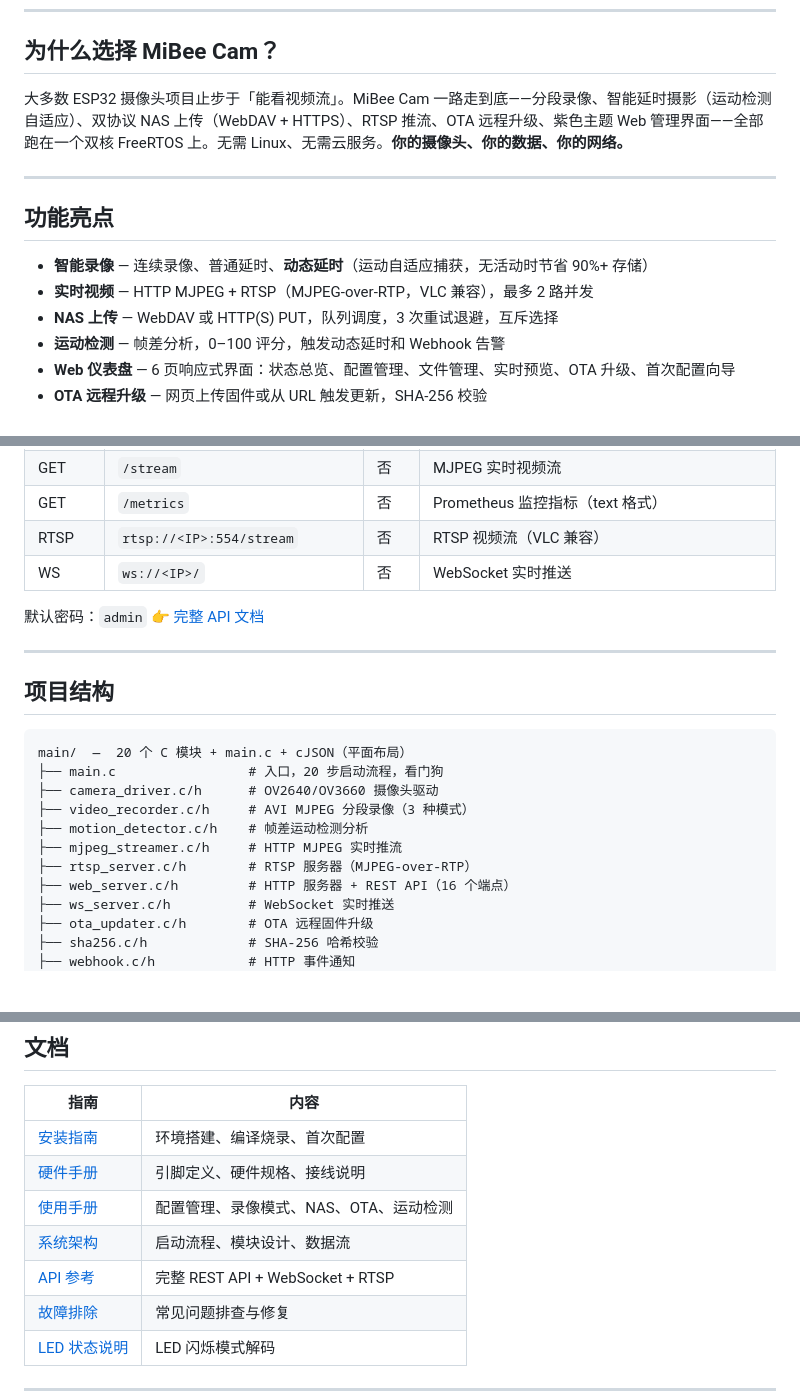
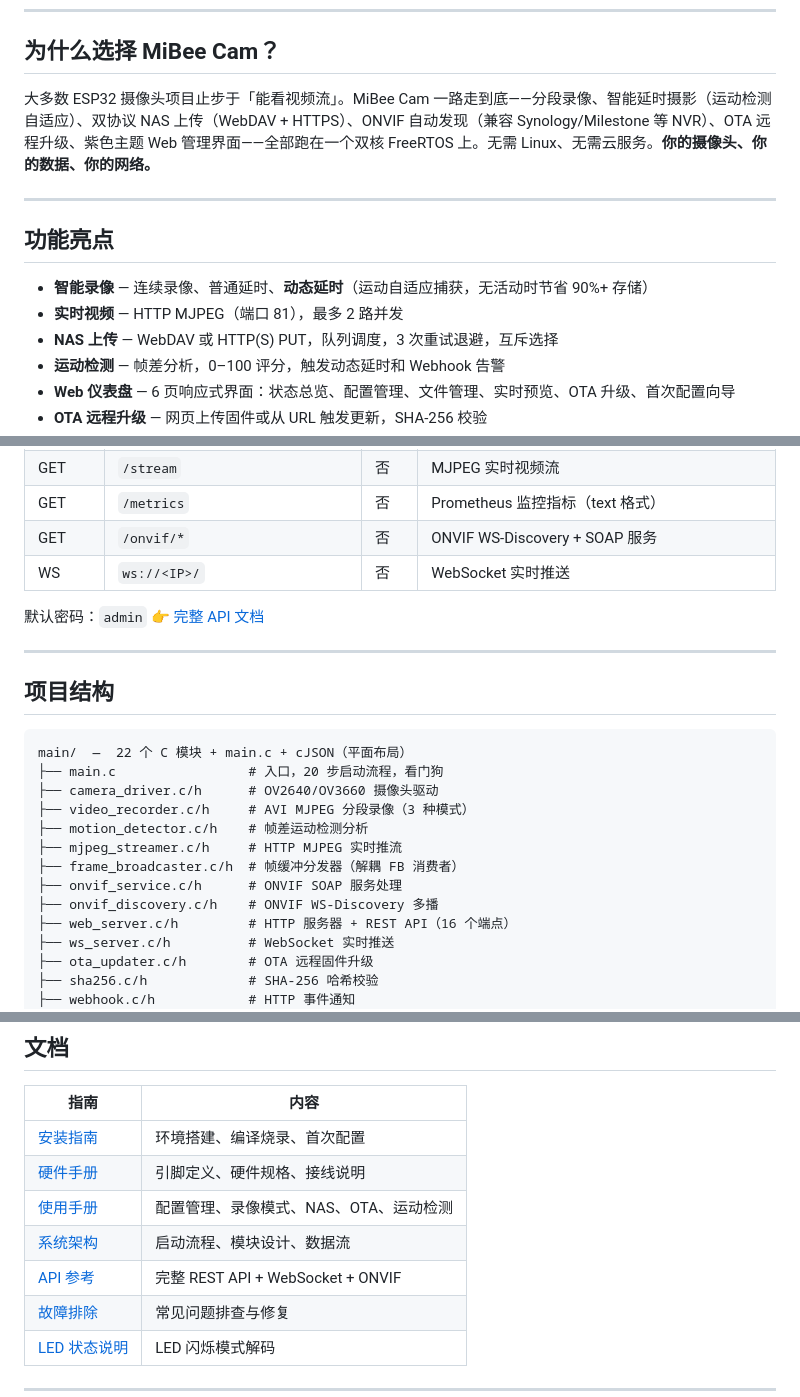
Before and after one commit to Mi-Bee-Studio/seeed-esp32s3-cam, a Markdown page: README.zh.md, 3 parts joined by grey strips. Drawn GitHub-style; blank space fills up the shorter version.

````diff
--- a/README.zh.md
+++ b/README.zh.md
@@ -16,14 +16,14 @@
 
 ## 为什么选择 MiBee Cam？
 
-大多数 ESP32 摄像头项目止步于「能看视频流」。MiBee Cam 一路走到底——分段录像、智能延时摄影（运动检测自适应）、双协议 NAS 上传（WebDAV + HTTPS）、RTSP 推流、OTA 远程升级、紫色主题 Web 管理界面——全部跑在一个双核 FreeRTOS 上。无需 Linux、无需云服务。**你的摄像头、你的数据、你的网络。**
+大多数 ESP32 摄像头项目止步于「能看视频流」。MiBee Cam 一路走到底——分段录像、智能延时摄影（运动检测自适应）、双协议 NAS 上传（WebDAV + HTTPS）、ONVIF 自动发现（兼容 Synology/Milestone 等 NVR）、OTA 远程升级、紫色主题 Web 管理界面——全部跑在一个双核 FreeRTOS 上。无需 Linux、无需云服务。**你的摄像头、你的数据、你的网络。**
 
 ---
 
 ## 功能亮点
 
 - **智能录像** — 连续录像、普通延时、**动态延时**（运动自适应捕获，无活动时节省 90%+ 存储）
-- **实时视频** — HTTP MJPEG + RTSP（MJPEG-over-RTP，VLC 兼容），最多 2 路并发
+- **实时视频** — HTTP MJPEG（端口 81），最多 2 路并发
 - **NAS 上传** — WebDAV 或 HTTP(S) PUT，队列调度，3 次重试退避，互斥选择
 - **运动检测** — 帧差分析，0–100 评分，触发动态延时和 Webhook 告警
 - **Web 仪表盘** — 6 页响应式界面：状态总览、配置管理、文件管理、实时预览、OTA 升级、首次配置向导
@@ -112,7 +112,7 @@ idf.py -p COM3 flash monitor
 | GET | `/api/scan` | 否 | 扫描 WiFi 网络 |
 | GET | `/stream` | 否 | MJPEG 实时视频流 |
 | GET | `/metrics` | 否 | Prometheus 监控指标（text 格式） |
-| RTSP | `rtsp://<IP>:554/stream` | 否 | RTSP 视频流（VLC 兼容） |
+| GET | `/onvif/*` | 否 | ONVIF WS-Discovery + SOAP 服务 |
 | WS | `ws://<IP>/` | 否 | WebSocket 实时推送 |
 
 默认密码：`admin` 👉 [完整 API 文档](docs/zh/api/overview.md)
@@ -122,13 +122,15 @@ idf.py -p COM3 flash monitor
 ## 项目结构
 
 ```
-main/  —  20 个 C 模块 + main.c + cJSON（平面布局）
+main/  —  22 个 C 模块 + main.c + cJSON（平面布局）
 ├── main.c                 # 入口，20 步启动流程，看门狗
 ├── camera_driver.c/h      # OV2640/OV3660 摄像头驱动
 ├── video_recorder.c/h     # AVI MJPEG 分段录像（3 种模式）
 ├── motion_detector.c/h    # 帧差运动检测分析
 ├── mjpeg_streamer.c/h     # HTTP MJPEG 实时推流
-├── rtsp_server.c/h        # RTSP 服务器（MJPEG-over-RTP）
+├── frame_broadcaster.c/h  # 帧缓冲分发器（解耦 FB 消费者）
+├── onvif_service.c/h      # ONVIF SOAP 服务处理
+├── onvif_discovery.c/h    # ONVIF WS-Discovery 多播
 ├── web_server.c/h         # HTTP 服务器 + REST API（16 个端点）
 ├── ws_server.c/h          # WebSocket 实时推送
 ├── ota_updater.c/h        # OTA 远程固件升级
@@ -158,7 +160,7 @@ main/  —  20 个 C 模块 + main.c + cJSON（平面布局）
 | [硬件手册](docs/zh/hardware.md) | 引脚定义、硬件规格、接线说明 |
 | [使用手册](docs/zh/user-guide.md) | 配置管理、录像模式、NAS、OTA、运动检测 |
 | [系统架构](docs/zh/architecture.md) | 启动流程、模块设计、数据流 |
-| [API 参考](docs/zh/api/overview.md) | 完整 REST API + WebSocket + RTSP |
+| [API 参考](docs/zh/api/overview.md) | 完整 REST API + WebSocket + ONVIF |
 | [故障排除](docs/zh/troubleshooting.md) | 常见问题排查与修复 |
 | [LED 状态说明](docs/zh/led-status.md) | LED 闪烁模式解码 |
 
````
Also changed, not shown: README.md (+8 -6 lines).
